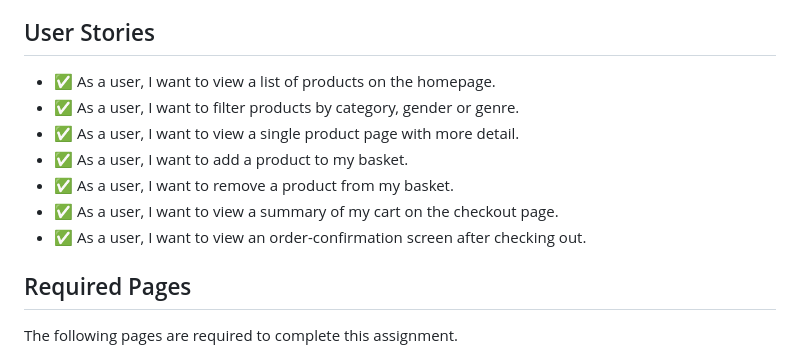
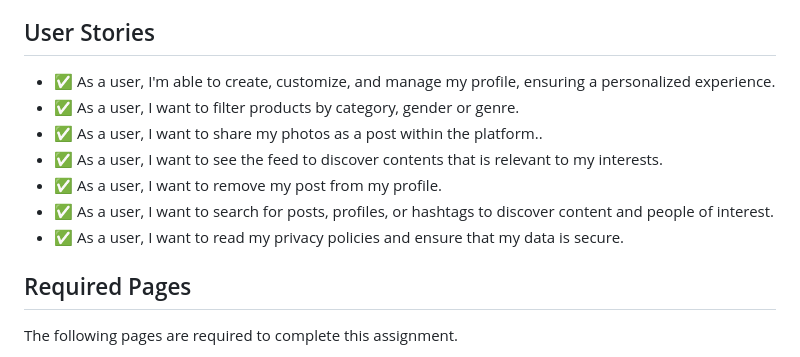
Before and after one commit to Nirush4/Fed1-agency-1-ca, a Markdown page: README.md, the part around the change. GitHub-like rendering.

```diff
--- a/README.md
+++ b/README.md
@@ -6,13 +6,13 @@ Using your new skills writing JavaScript, create an interactive online store to
 
 ## User Stories
 
-- ✅ As a user, I want to view a list of products on the homepage.
+- ✅ As a user, I'm able to create, customize, and manage my profile, ensuring a personalized experience.
 - ✅ As a user, I want to filter products by category, gender or genre.
-- ✅ As a user, I want to view a single product page with more detail.
-- ✅ As a user, I want to add a product to my basket.
-- ✅ As a user, I want to remove a product from my basket.
-- ✅ As a user, I want to view a summary of my cart on the checkout page.
-- ✅ As a user, I want to view an order-confirmation screen after checking out.
+- ✅ As a user, I want to share my photos as a post within the platform..
+- ✅ As a user, I want to see the feed to discover contents that is relevant to my interests.
+- ✅ As a user, I want to remove my post from my profile.
+- ✅ As a user, I want to search for posts, profiles, or hashtags to discover content and people of interest.
+- ✅ As a user, I want to read my privacy policies and ensure that my data is secure.
 
 ## Required Pages
 
```
